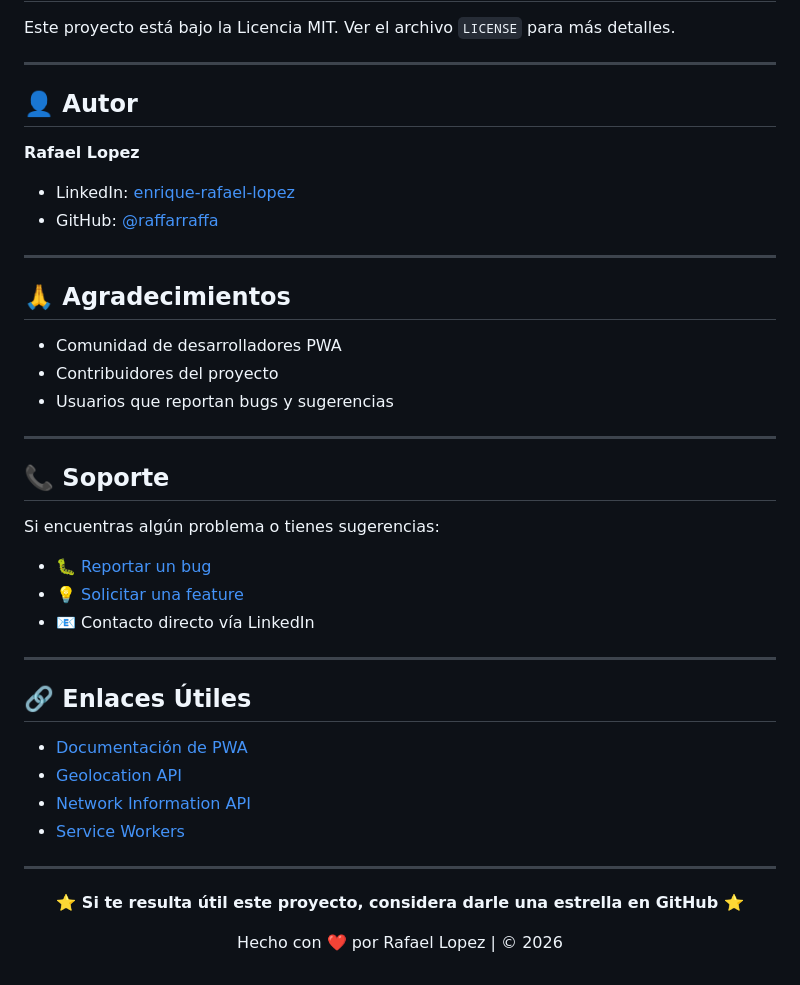
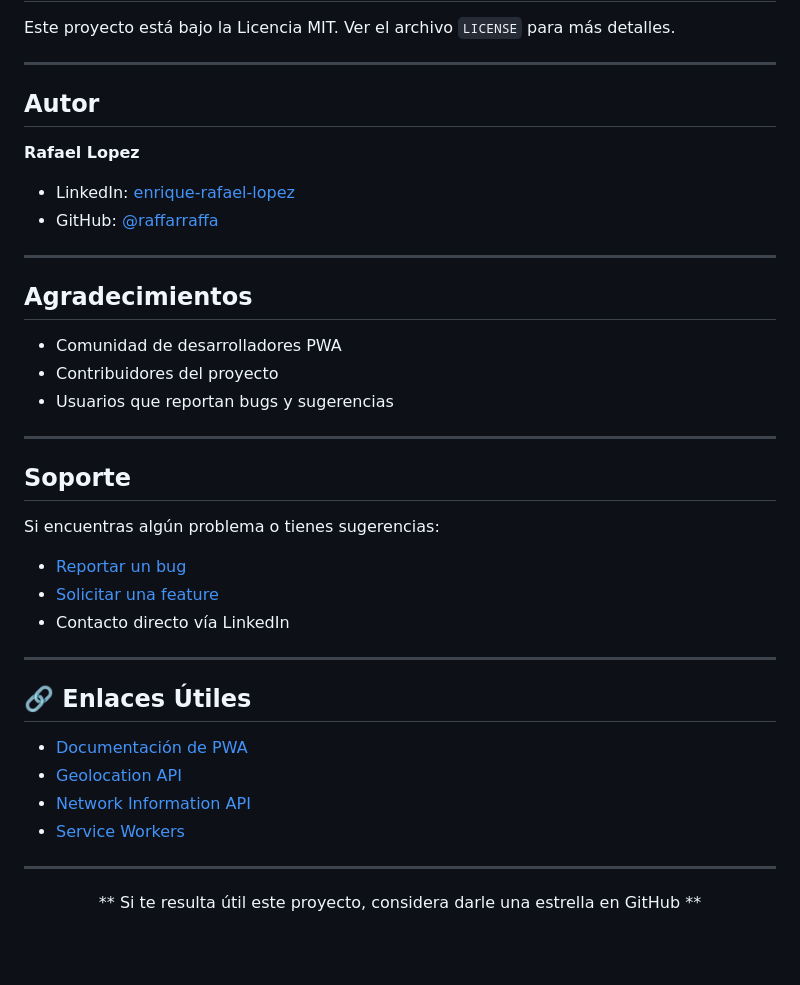
Before and after one commit to raffarraffa/pwa_log_con_gps, a Markdown page: README.md, the part around one of its changes. Drawn GitHub-style; blank space fills up the shorter version.

```diff
--- a/README.md
+++ b/README.md
@@ -378,7 +376,7 @@ Este proyecto está bajo la Licencia MIT. Ver el archivo `LICENSE` para más det
 
 ---
 
-## 👤 Autor
+## Autor
 
 **Rafael Lopez**
 
@@ -387,7 +385,7 @@ Este proyecto está bajo la Licencia MIT. Ver el archivo `LICENSE` para más det
 
 ---
 
-## 🙏 Agradecimientos
+## Agradecimientos
 
 - Comunidad de desarrolladores PWA
 - Contribuidores del proyecto
@@ -395,13 +393,13 @@ Este proyecto está bajo la Licencia MIT. Ver el archivo `LICENSE` para más det
 
 ---
 
-## 📞 Soporte
+## Soporte
 
 Si encuentras algún problema o tienes sugerencias:
 
-- 🐛 [Reportar un bug](https://github.com/raffarraffa/pwa_log_con_gps/issues)
-- 💡 [Solicitar una feature](https://github.com/raffarraffa/pwa_log_con_gps/issues)
-- 📧 Contacto directo vía LinkedIn
+- [Reportar un bug](https://github.com/raffarraffa/pwa_log_con_gps/issues)
+- [Solicitar una feature](https://github.com/raffarraffa/pwa_log_con_gps/issues)
+- Contacto directo vía LinkedIn
 
 ---
 
@@ -416,8 +414,6 @@ Si encuentras algún problema o tienes sugerencias:
 
 <div align="center">
 
-**⭐ Si te resulta útil este proyecto, considera darle una estrella en GitHub ⭐**
-
-Hecho con ❤️ por Rafael Lopez | © 2026
+** Si te resulta útil este proyecto, considera darle una estrella en GitHub **
 
 </div>
```
Also changed, not shown: other parts of README.md (+35 -37 lines).
